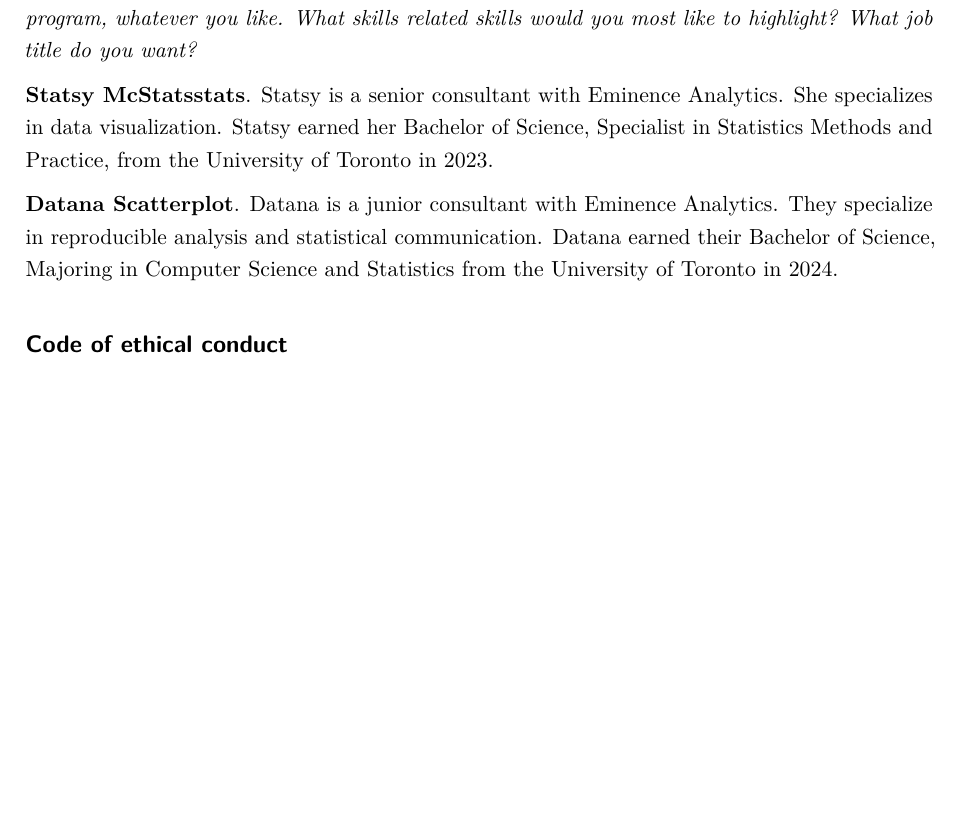
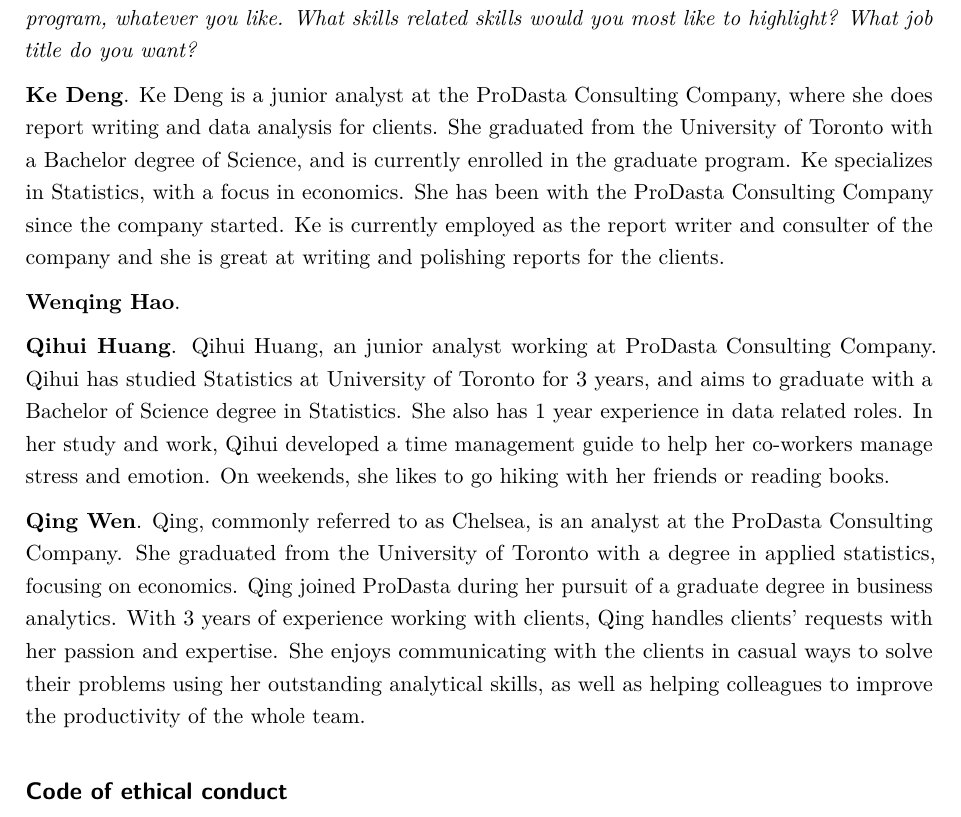
Before and after one commit to huangqih/Black-saber-consulting, an R Markdown document (report_template.Rmd): part of page 6 of 6 before the commit and part of page 6 of 7 after it, cut so that both start at the same text, the shorter picture padded with empty space. Rendered offline with R 4.5, knitr and Pandoc, then LaTeX, with nearby package versions.

Commit message:
update consultant bio

```diff
--- a/report_template.Rmd
+++ b/report_template.Rmd
@@ -104,9 +104,14 @@
 
 *Complete this section with a brief bio for each member of your group. If you are completing the project individually, you only need to complete one for yourself. In that case, change the title of this section to 'Consultant profile' instead. Examples below. This section is only marked for completeness, clarity and professionalism, not 'truth' so you can write it as if we're a few years in the future. Put your current degree in as completed and/or add your first choice grad school program, whatever you like. What skills related skills would you most like to highlight? What job title do you want?*
 
-**Statsy McStatsstats**. Statsy is a senior consultant with Eminence Analytics. She specializes in data visualization. Statsy earned her Bachelor of Science, Specialist in Statistics Methods and Practice, from the University of Toronto in 2023.
+**Ke Deng**. Ke Deng is a junior analyst at the ProDasta Consulting Company, where she does report writing and data analysis for clients. She graduated from the University of Toronto with a Bachelor degree of Science, and is currently enrolled in the graduate program. Ke specializes in Statistics, with a focus in economics. She has been with the ProDasta Consulting Company since the company started. Ke is currently employed as the report writer and consulter of the company and she is great at writing and polishing reports for the clients.
 
-**Datana Scatterplot**. Datana is a junior consultant with Eminence Analytics. They specialize in reproducible analysis and statistical communication. Datana earned their Bachelor of Science, Majoring in Computer Science and Statistics from the University of Toronto in 2024.
+**Wenqing Hao**.
+
+**Qihui Huang**. Qihui Huang, an junior analyst working at ProDasta Consulting Company. Qihui has studied Statistics at University of Toronto for 3 years, and aims to graduate with a Bachelor of Science degree in Statistics. She also has 1 year experience in data related roles. In her study and work, Qihui developed a time management guide to help her co-workers manage stress and emotion. On weekends, she likes to go hiking with her friends or reading books.
+
+**Qing Wen**. Qing, commonly referred to as Chelsea, is an analyst at the ProDasta Consulting Company. She graduated from the University of Toronto with a degree in applied statistics, focusing on economics. Qing joined ProDasta during her pursuit of a graduate degree in business analytics. With 3 years of experience working with clients, Qing handles clients’ requests with her passion and expertise. She enjoys communicating with the clients in casual ways to solve their problems using her outstanding analytical skills, as well as helping colleagues to improve the productivity of the whole team.
+
 
 ## Code of ethical conduct
 
```
